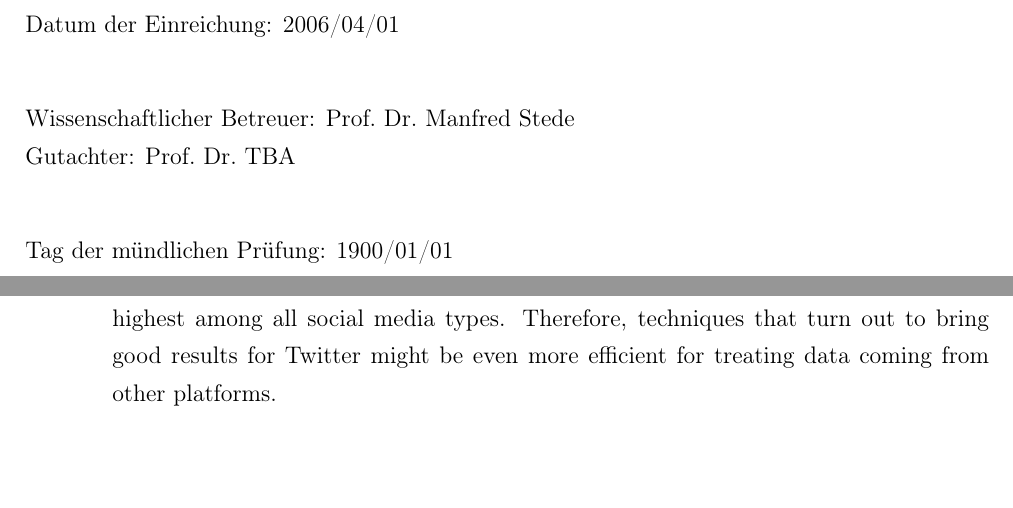
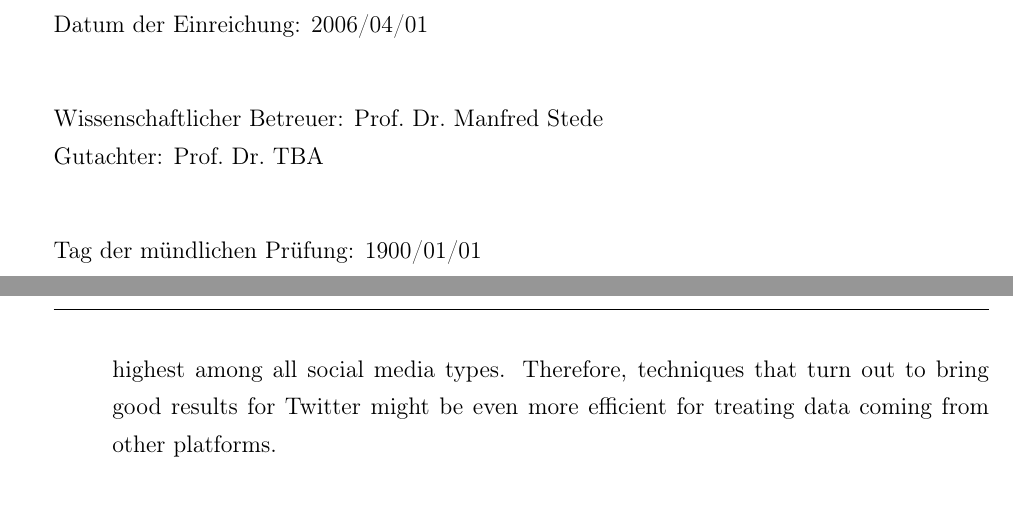
Before and after one commit to WladimirSidorenko/Dissertation, a LaTeX thesis (sidarenka_thesis.tex, which reads command.tex, dissertation.cls): two parts of pages 2 and 23 of 173 before the commit and two parts of pages 2 and 20 of 162 after it, joined at a grey line, cut so that both start at the same text, the shorter picture padded with empty space. Compiled offline with pdfLaTeX; the source files are stored in an older character set and shown here as Unicode.

Commit message:
style corrected (pages made oneside; page numbers moved to bottom right; chapter name added to header;)

```diff
--- a/command.tex
+++ b/command.tex
@@ -28,6 +28,7 @@
 \usepackage{colortbl}           % \cellcolor (colored tables)
 \usepackage{dirtree}            % \dirtree (draw directory structure)
 \usepackage{etoolbox}           % \ifstrempty
+\usepackage{fancyhdr}
 \usepackage{footnote}
 \usepackage{graphicx}           % \scalebox
 \usepackage{hhline}             % \ifstrempty
@@ -115,6 +116,12 @@
 \newcommand{\specialcell}[2][c]{%
   \begin{tabular}[#1]{@{}c@{}}#2\end{tabular}}
 
+%% Header, Footer, and Page Layout
+\fancyhf{}
+\fancyhead[L]{\leftmark}
+\rfoot{\thepage}
+\pagestyle{fancy}
+
 %% Tikz
 \makeatletter
 \tikzset{nomorepostaction/.code={\let\tikz@postactions\pgfutil@empty}}
--- a/dissertation.cls
+++ b/dissertation.cls
@@ -36,7 +36,7 @@
 % Übergib die Parameter an die Pakete
 \ProcessKeyvalOptions*
 
-\PassOptionsToClass{a4paper, 12pt, openright, twoside}{report}
+\PassOptionsToClass{a4paper, 12pt}{report}
 \ifx\DOT@report\@empty
   \LoadClass{report}
 \else
--- a/sidarenka_thesis.tex
+++ b/sidarenka_thesis.tex
@@ -20,7 +20,7 @@
 %%%%%%%%%%%%%%%%%%%%%%%%%%%%%%%%%%%%%%%%%%%%%%%%%%%%%%%%%%%%%%%%%%
 % Document Class
 \RequirePackage[patch]{kvoptions}
-\documentclass{dissertation}
+\documentclass[oneside]{dissertation}
 % \documentclass[draft]{dissertation}
 
 %%%%%%%%%%%%%%%%%%%%%%%%%%%%%%%%%%%%%%%%%%%%%%%%%%%%%%%%%%%%%%%%%%
@@ -60,7 +60,7 @@
 
 % Chapters
 \pagenumbering{arabic}
-\pagestyle{myheadings}
+\pagestyle{fancy}
 
 \include{introduction}
 
```
